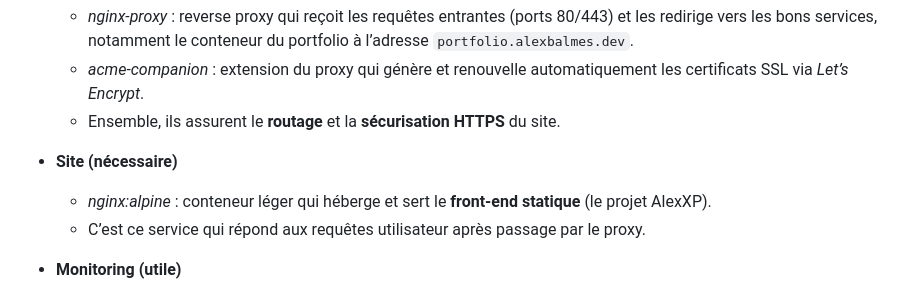
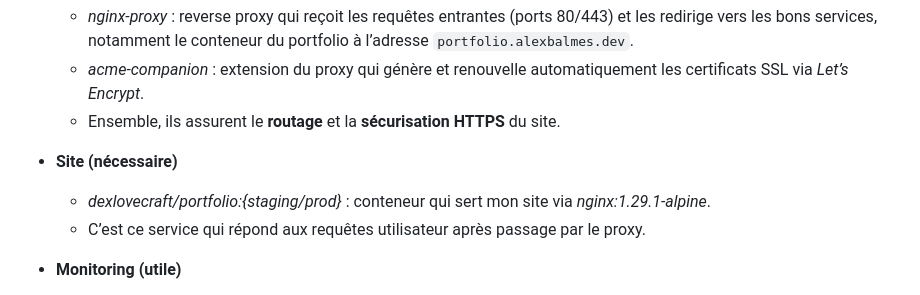
Before and after one commit to DexLovecraft/alexXP, a Markdown page: readme.md, the part around the change. Drawn GitHub-style.

Commit message:
test deploy 2

```diff
--- a/readme.md
+++ b/readme.md
@@ -211,7 +211,7 @@ Pour ce projet, il y a trois conteneurs sur le serveur : deux nécessaires, et u
   - Ensemble, ils assurent le **routage** et la **sécurisation HTTPS** du site.
 
 - **Site (nécessaire)**
-  - *nginx:alpine* : conteneur léger qui héberge et sert le **front-end statique** (le projet AlexXP).
+  - *dexlovecraft/portfolio:{staging/prod}* : conteneur qui sert mon site via *nginx:1.29.1-alpine*.
   - C’est ce service qui répond aux requêtes utilisateur après passage par le proxy.
 
 - **Monitoring (utile)**
```
